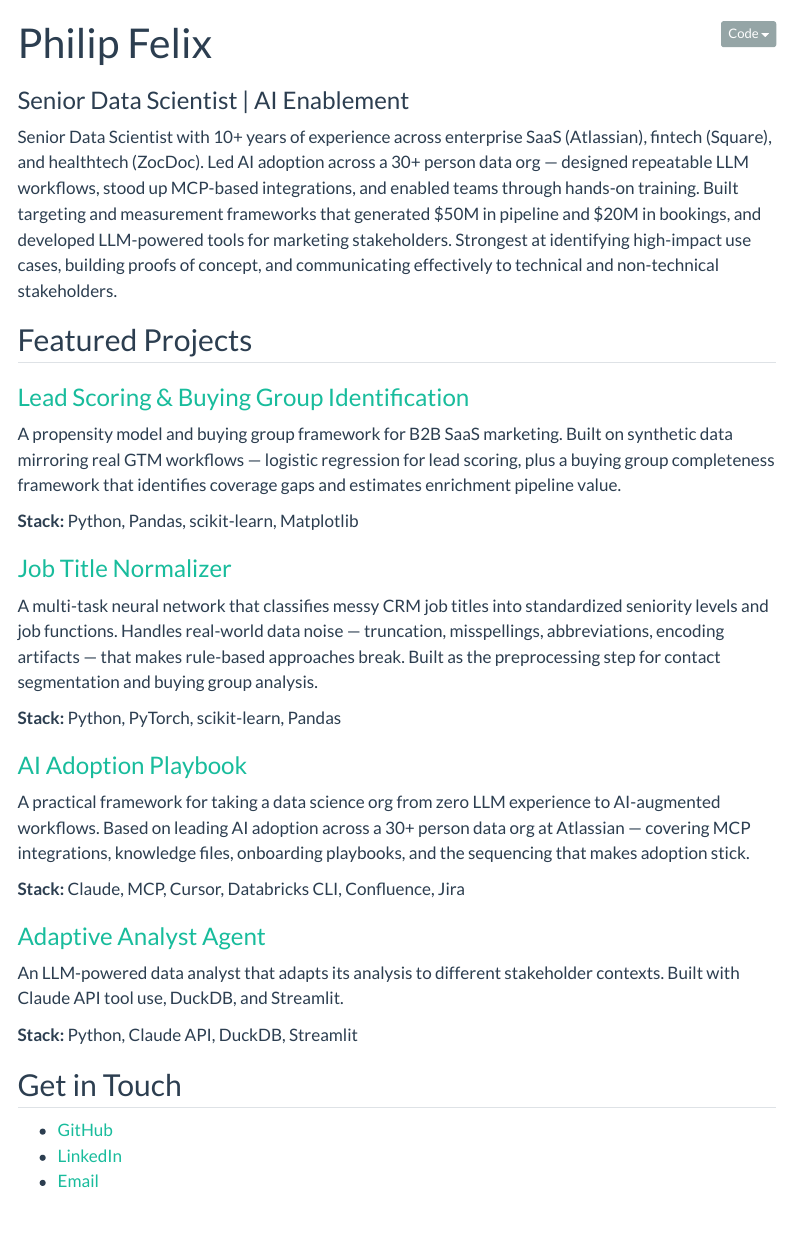
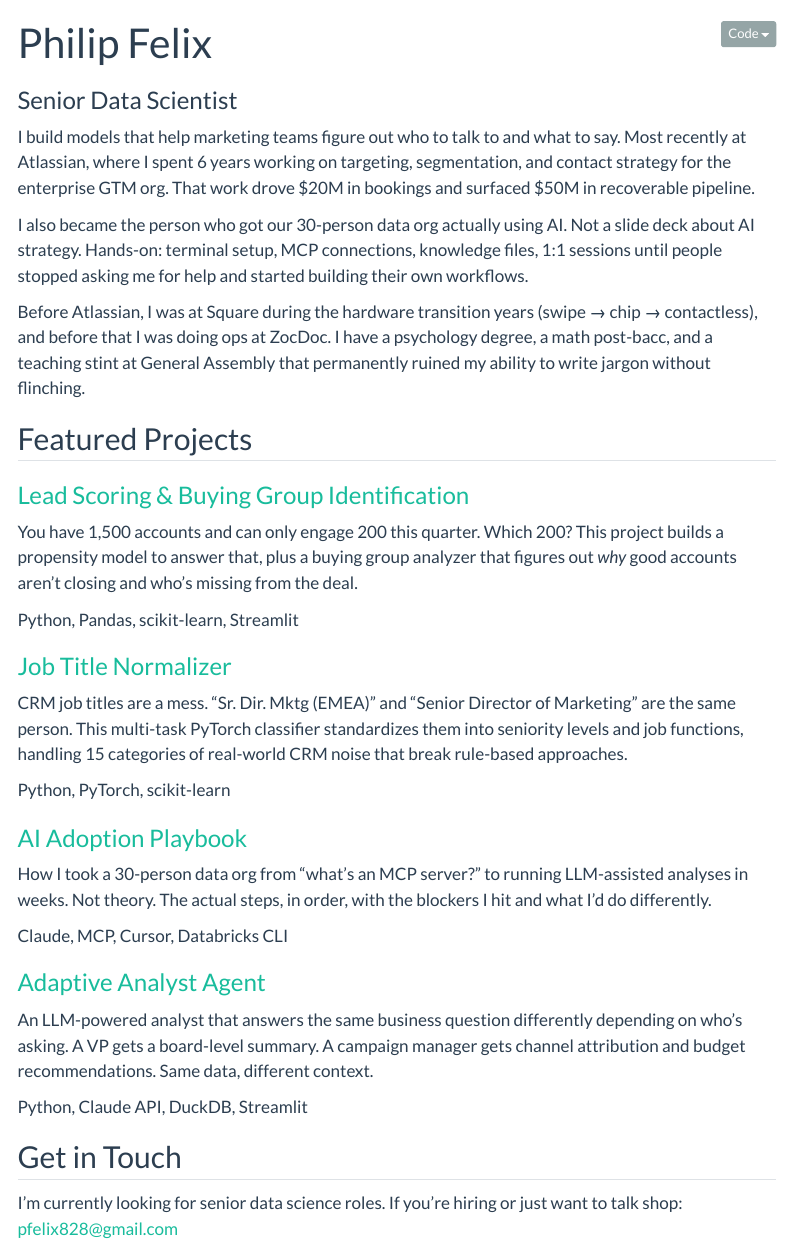
Before and after one commit to pfelix828/pfelix828.github.io, a Quarto document (index.qmd): the page in a window 1100 px wide, from its top. Rendered offline with R 4.5, knitr and Pandoc in place of Quarto, with nearby package versions; menus at the side of the page are left out.

Commit message:
Rewrite homepage and about page for voice and personality
Replace corporate-speak intro with conversational first-person voice.
Rewrite about page as a narrative instead of bold-label structure.
Remove skills list (tools shown in project context instead). Give each
project card a distinct voice. Update footer and site description.

```diff
--- a/_quarto.yml
+++ b/_quarto.yml
@@ -4,7 +4,7 @@ project:
 
 website:
   title: "Philip Felix"
-  description: "Senior Data Scientist | Analytics, Experimentation & AI-Augmented Workflows"
+  description: "Senior Data Scientist in San Francisco"
   navbar:
     left:
       - text: Home
@@ -28,7 +28,7 @@ website:
         href: https://linkedin.com/in/pfelix1
 
   page-footer:
-    center: "Built with [Quarto](https://quarto.org)"
+    center: "Philip Felix — San Francisco"
 
 format:
   html:
--- a/index.qmd
+++ b/index.qmd
@@ -1,38 +1,40 @@
 ---
 title: "Philip Felix"
-subtitle: "Senior Data Scientist | AI Enablement"
+subtitle: "Senior Data Scientist"
 ---
 
-Senior Data Scientist with 10+ years of experience across enterprise SaaS (Atlassian), fintech (Square), and healthtech (ZocDoc). Led AI adoption across a 30+ person data org — designed repeatable LLM workflows, stood up MCP-based integrations, and enabled teams through hands-on training. Built targeting and measurement frameworks that generated $50M in pipeline and $20M in bookings, and developed LLM-powered tools for marketing stakeholders. Strongest at identifying high-impact use cases, building proofs of concept, and communicating effectively to technical and non-technical stakeholders.
+I build models that help marketing teams figure out who to talk to and what to say. Most recently at Atlassian, where I spent 6 years working on targeting, segmentation, and contact strategy for the enterprise GTM org. That work drove $20M in bookings and surfaced $50M in recoverable pipeline.
+
+I also became the person who got our 30-person data org actually using AI. Not a slide deck about AI strategy. Hands-on: terminal setup, MCP connections, knowledge files, 1:1 sessions until people stopped asking me for help and started building their own workflows.
+
+Before Atlassian, I was at Square during the hardware transition years (swipe → chip → contactless), and before that I was doing ops at ZocDoc. I have a psychology degree, a math post-bacc, and a teaching stint at General Assembly that permanently ruined my ability to write jargon without flinching.
 
 ## Featured Projects
 
 ### [Lead Scoring & Buying Group Identification](projects/lead-scoring.qmd)
 
-A propensity model and buying group framework for B2B SaaS marketing. Built on synthetic data mirroring real GTM workflows — logistic regression for lead scoring, plus a buying group completeness framework that identifies coverage gaps and estimates enrichment pipeline value.
+You have 1,500 accounts and can only engage 200 this quarter. Which 200? This project builds a propensity model to answer that, plus a buying group analyzer that figures out *why* good accounts aren't closing and who's missing from the deal.
 
-**Stack:** Python, Pandas, scikit-learn, Matplotlib
+Python, Pandas, scikit-learn, Streamlit
 
 ### [Job Title Normalizer](projects/title-normalizer.qmd)
 
-A multi-task neural network that classifies messy CRM job titles into standardized seniority levels and job functions. Handles real-world data noise — truncation, misspellings, abbreviations, encoding artifacts — that makes rule-based approaches break. Built as the preprocessing step for contact segmentation and buying group analysis.
+CRM job titles are a mess. "Sr. Dir. Mktg (EMEA)" and "Senior Director of Marketing" are the same person. This multi-task PyTorch classifier standardizes them into seniority levels and job functions, handling 15 categories of real-world CRM noise that break rule-based approaches.
 
-**Stack:** Python, PyTorch, scikit-learn, Pandas
+Python, PyTorch, scikit-learn
 
 ### [AI Adoption Playbook](projects/ai-adoption-playbook.qmd)
 
-A practical framework for taking a data science org from zero LLM experience to AI-augmented workflows. Based on leading AI adoption across a 30+ person data org at Atlassian — covering MCP integrations, knowledge files, onboarding playbooks, and the sequencing that makes adoption stick.
+How I took a 30-person data org from "what's an MCP server?" to running LLM-assisted analyses in weeks. Not theory. The actual steps, in order, with the blockers I hit and what I'd do differently.
 
-**Stack:** Claude, MCP, Cursor, Databricks CLI, Confluence, Jira
+Claude, MCP, Cursor, Databricks CLI
 
 ### [Adaptive Analyst Agent](projects/context-agent.qmd)
 
-An LLM-powered data analyst that adapts its analysis to different stakeholder contexts. Built with Claude API tool use, DuckDB, and Streamlit.
+An LLM-powered analyst that answers the same business question differently depending on who's asking. A VP gets a board-level summary. A campaign manager gets channel attribution and budget recommendations. Same data, different context.
 
-**Stack:** Python, Claude API, DuckDB, Streamlit
+Python, Claude API, DuckDB, Streamlit
 
 ## Get in Touch
 
-- [GitHub](https://github.com/pfelix828)
-- [LinkedIn](https://linkedin.com/in/pfelix1)
-- [Email](mailto:pfelix828@gmail.com)
+I'm currently looking for senior data science roles. If you're hiring or just want to talk shop: [pfelix828@gmail.com](mailto:pfelix828@gmail.com)
```
Also changed, not shown: about.qmd (+5 -17 lines), docs/search.json, 8 other files.
